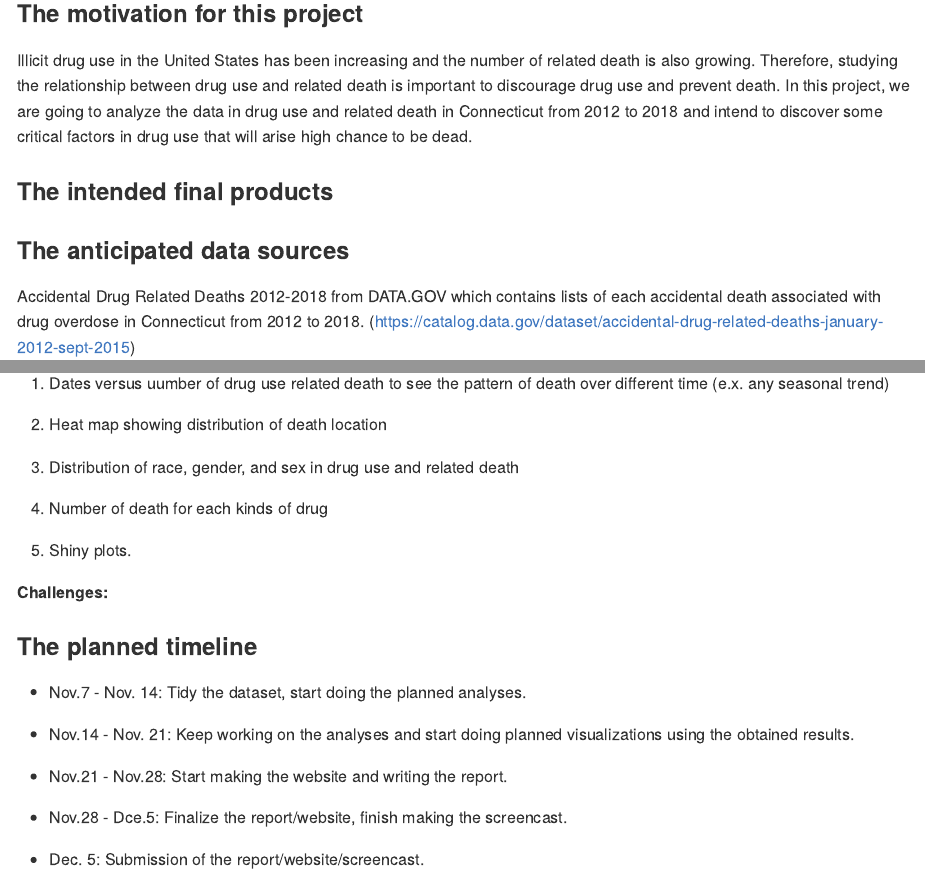
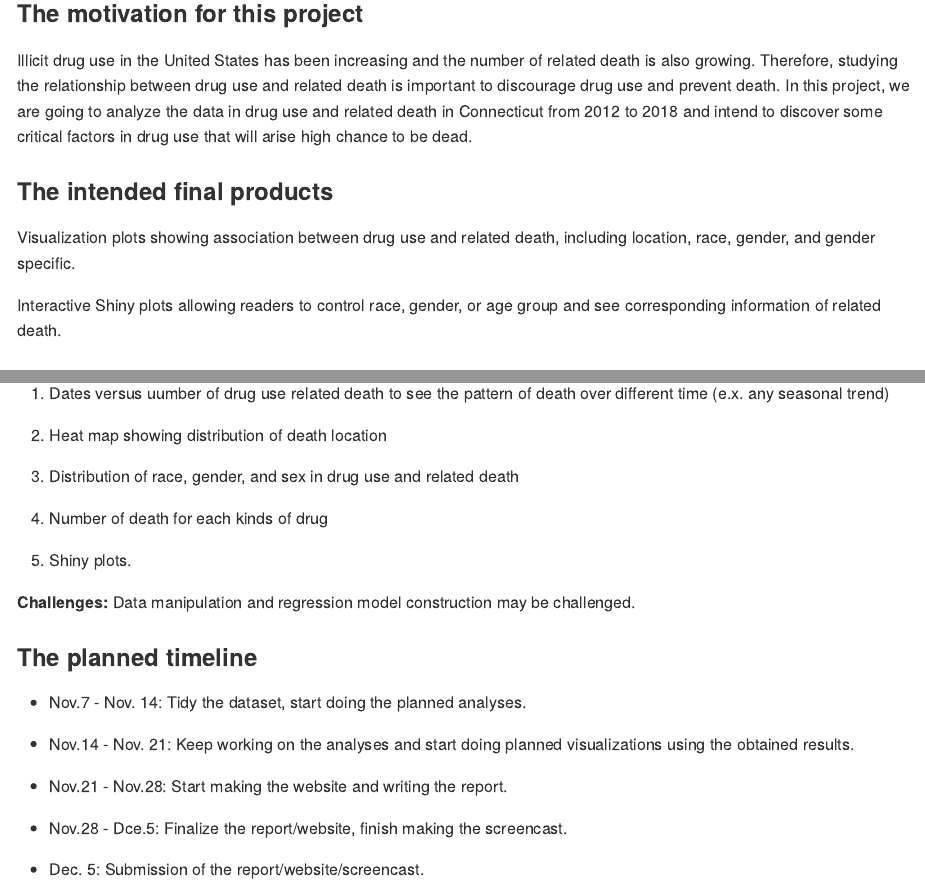
Before and after one commit to Jesse925/p8105_final_project, an R Markdown document (project_proposal.Rmd): the page in a window 1100 px wide, from 360 px down, and a second part further down, joined at a grey line. Rendered offline with R 4.5, knitr and Pandoc, with nearby package versions.

Commit message:
Updated proposal.

```diff
--- a/project_proposal.Rmd
+++ b/project_proposal.Rmd
@@ -18,7 +18,9 @@ Illicit drug use in the United States has been increasing and the number of rela
 
 ### The intended final products
 
+Visualization plots showing association between drug use and related death, including location, race, gender, and gender specific.
 
+Interactive Shiny plots allowing readers to control race, gender, or age group and see corresponding information of related death.
 
 ### The anticipated data sources
 
@@ -40,7 +42,7 @@ Accidental Drug Related Deaths 2012-2018  from DATA.GOV which contains lists of
 
 (4) Shiny plots.
 
-**Challenges:**
+**Challenges:** Data manipulation and regression model construction may be challenged.
 
 ### The planned timeline
 
```
Also changed, not shown: project_proposal.html (deleted), project_proposal.md (added).
